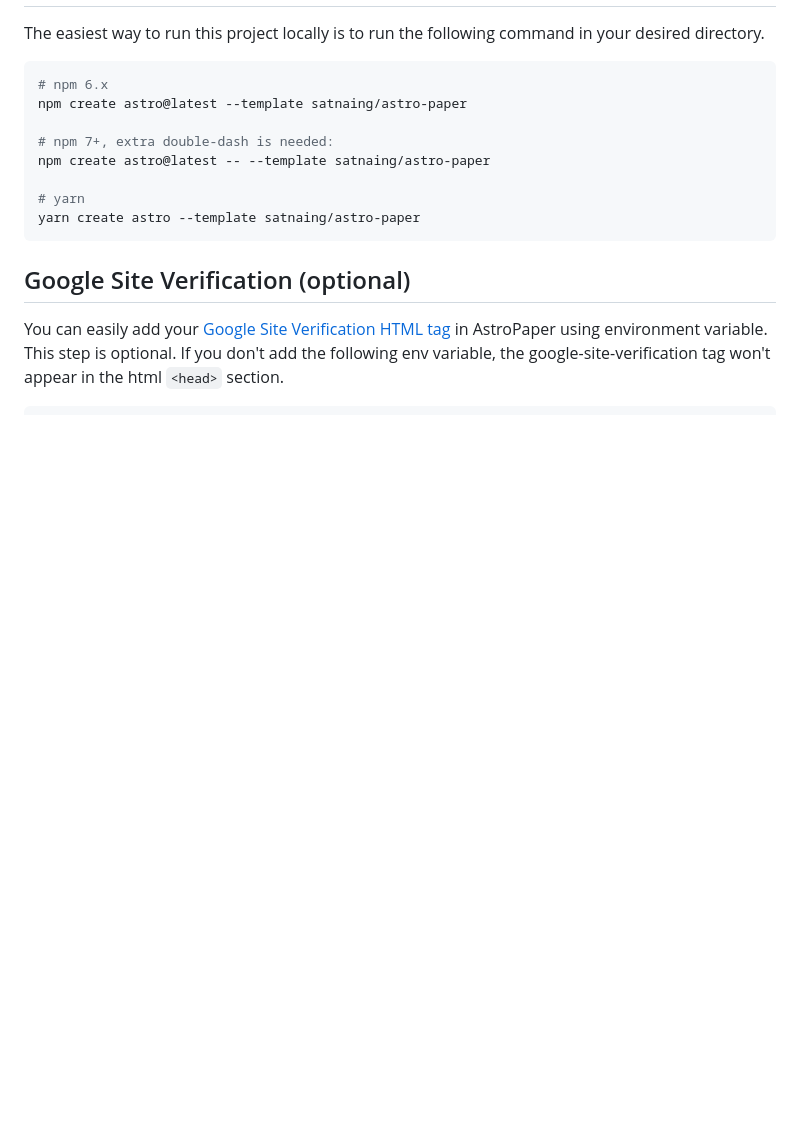
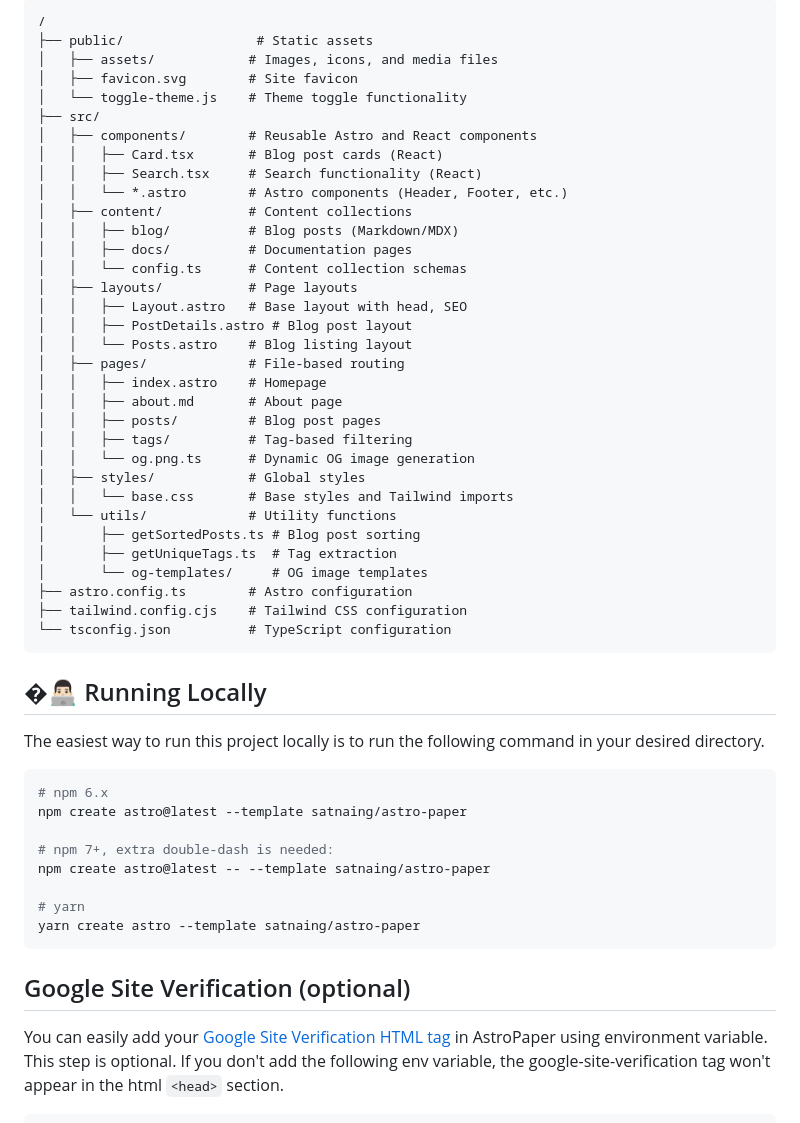
Before and after one commit to harrybin/harrybin.github.io, a Markdown page: README.md, the part around the change printed below. Drawn GitHub-style; blank space fills up the shorter version.

````diff
--- a/README.md
+++ b/README.md
@@ -24,3 +70,40 @@ Here you will find short developer posts all around my dialy work. 📄
+```
+/
+├── public/                 # Static assets
+│   ├── assets/            # Images, icons, and media files
+│   ├── favicon.svg        # Site favicon
+│   └── toggle-theme.js    # Theme toggle functionality
+├── src/
+│   ├── components/        # Reusable Astro and React components
+│   │   ├── Card.tsx       # Blog post cards (React)
+│   │   ├── Search.tsx     # Search functionality (React)
+│   │   └── *.astro        # Astro components (Header, Footer, etc.)
+│   ├── content/           # Content collections
+│   │   ├── blog/          # Blog posts (Markdown/MDX)
+│   │   ├── docs/          # Documentation pages
+│   │   └── config.ts      # Content collection schemas
+│   ├── layouts/           # Page layouts
+│   │   ├── Layout.astro   # Base layout with head, SEO
+│   │   ├── PostDetails.astro # Blog post layout
+│   │   └── Posts.astro    # Blog listing layout
+│   ├── pages/             # File-based routing
+│   │   ├── index.astro    # Homepage
+│   │   ├── about.md       # About page
+│   │   ├── posts/         # Blog post pages
+│   │   ├── tags/          # Tag-based filtering
+│   │   └── og.png.ts      # Dynamic OG image generation
+│   ├── styles/            # Global styles
+│   │   └── base.css       # Base styles and Tailwind imports
+│   └── utils/             # Utility functions
+│       ├── getSortedPosts.ts # Blog post sorting
+│       ├── getUniqueTags.ts  # Tag extraction
+│       └── og-templates/     # OG image templates
+├── astro.config.ts        # Astro configuration
+├── tailwind.config.cjs    # Tailwind CSS configuration
+└── tsconfig.json          # TypeScript configuration
+```
+
+## �👨🏻‍💻 Running Locally
 
 The easiest way to run this project locally is to run the following command in your desired directory.
 
````
Also changed, not shown: other parts of README.md (+61 -15 lines), .github/instructions/content-md.instructions.md (added, +166 -0 lines), .github/instructions/copilot-instructions.md (added, +76 -0 lines).
